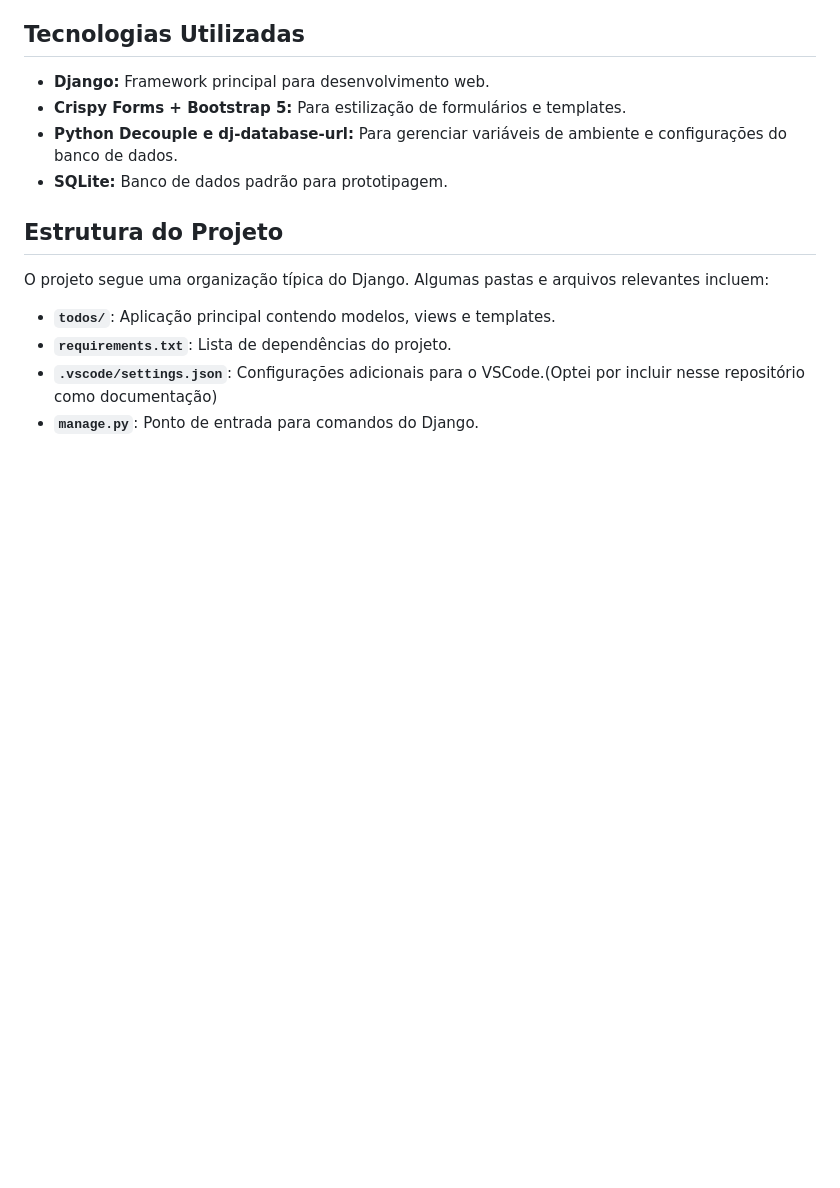
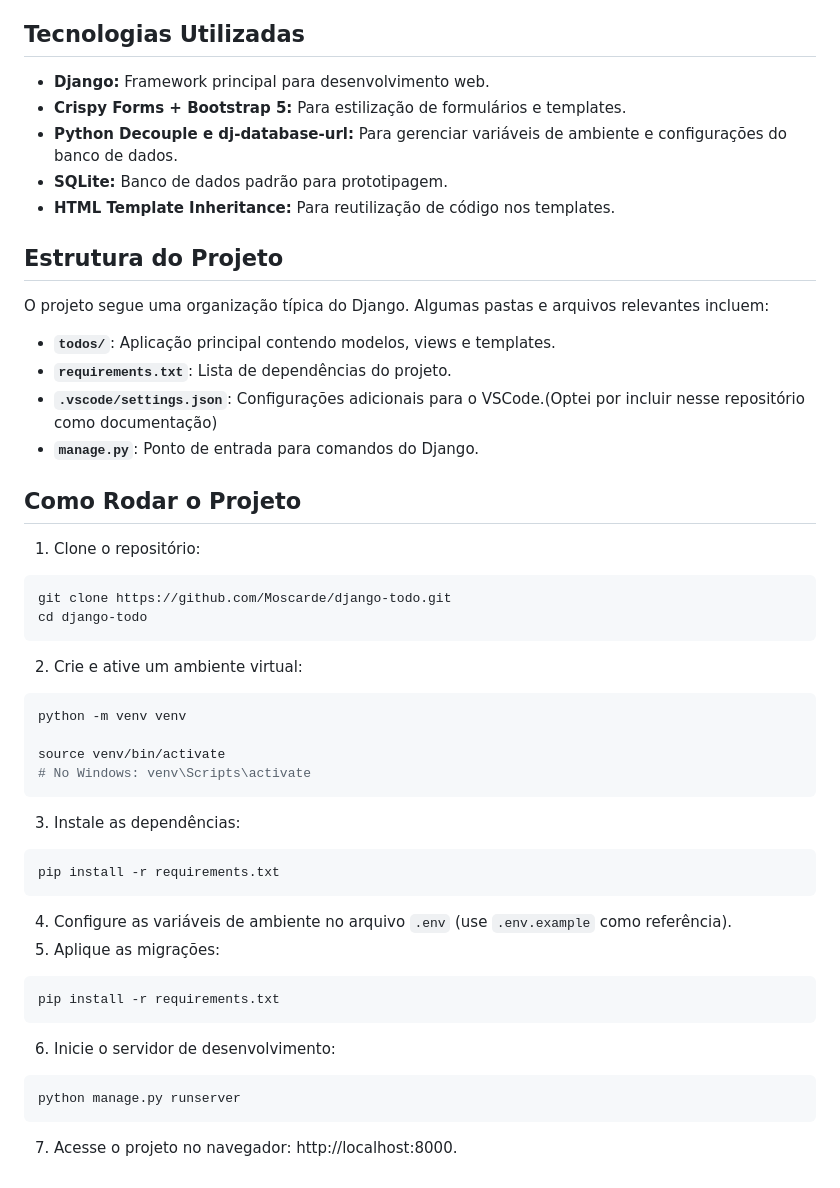
Before and after one commit to Moscarde/django-todo, a Markdown page: README.md, the part around one of its changes. Rendered like a GitHub page; blank space fills up the shorter version.

````diff
--- a/README.md
+++ b/README.md
@@ -16,6 +24,7 @@ Este é um projeto simples de **Todo List** desenvolvido como parte de um estudo
 - **Crispy Forms + Bootstrap 5:** Para estilização de formulários e templates.
 - **Python Decouple e dj-database-url:** Para gerenciar variáveis de ambiente e configurações do banco de dados.
 - **SQLite:** Banco de dados padrão para prototipagem.
+- **HTML Template Inheritance:** Para reutilização de código nos templates.
 
 ## Estrutura do Projeto
 
@@ -25,3 +34,32 @@ O projeto segue uma organização típica do Django. Algumas pastas e arquivos r
 - **`requirements.txt`**: Lista de dependências do projeto.
 - **`.vscode/settings.json`**: Configurações adicionais para o VSCode.(Optei por incluir nesse repositório como documentação)
 - **`manage.py`**: Ponto de entrada para comandos do Django.
+
+## Como Rodar o Projeto
+
+1. Clone o repositório:
+```bash
+git clone https://github.com/Moscarde/django-todo.git
+cd django-todo
+```
+2. Crie e ative um ambiente virtual:
+```bash
+python -m venv venv
+
+source venv/bin/activate
+# No Windows: venv\Scripts\activate
+```
+3. Instale as dependências:
+```bash
+pip install -r requirements.txt
+```
+4. Configure as variáveis de ambiente no arquivo `.env` (use `.env.example` como referência).
+5. Aplique as migrações:
+```bash
+pip install -r requirements.txt
+```
+6. Inicie o servidor de desenvolvimento:
+```bash
+python manage.py runserver
+```
+7. Acesse o projeto no navegador: http://localhost:8000.
````
Also changed, not shown: other parts of README.md (+10 -2 lines), screenshots/delete.png (added), screenshots/home.png (added), screenshots/new_task.png (added), 1 other file.
